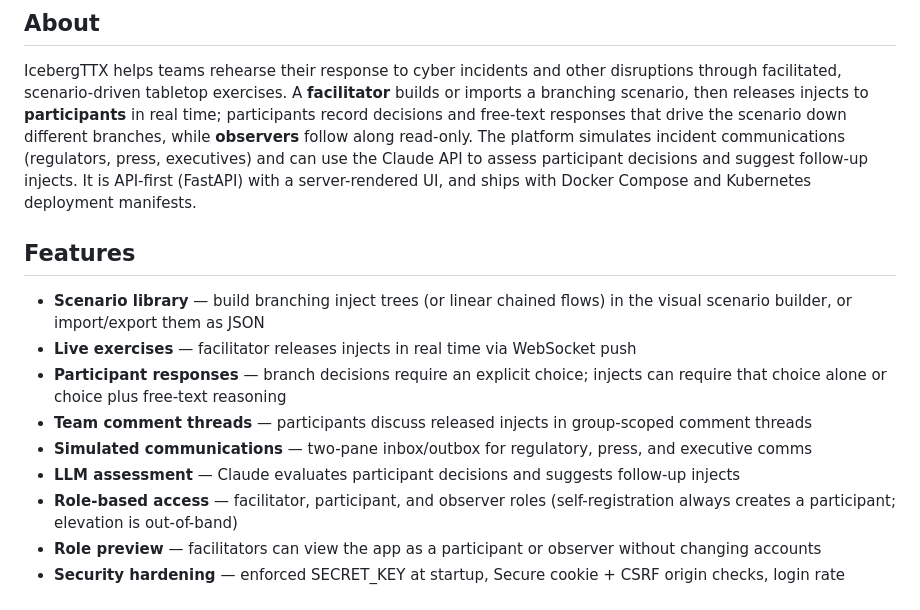
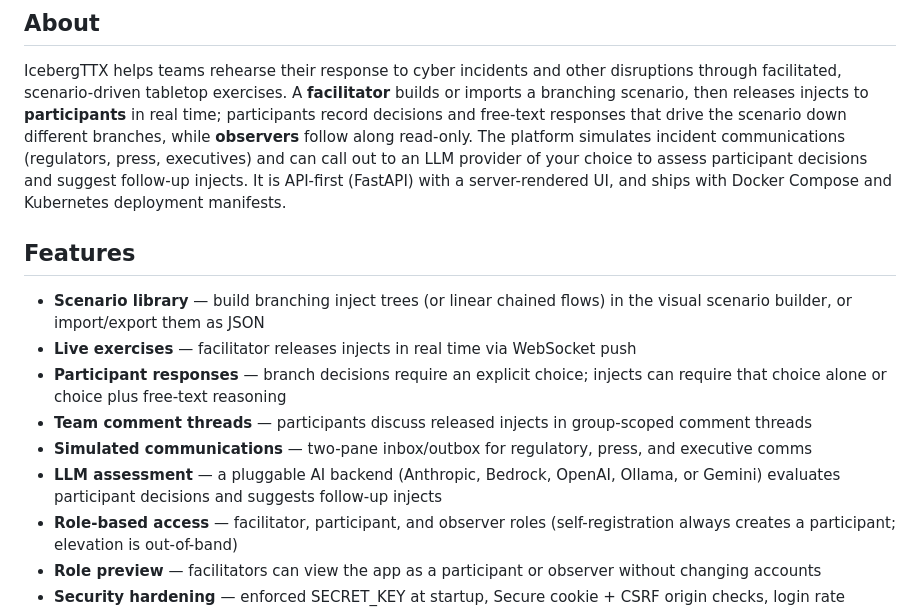
Before and after one commit to IcebergAI/IcebergTTX, a Markdown page: README.md, the part around the change. Drawn GitHub-style.

Commit message:
docs: describe the LLM backend as pluggable in the README
The About paragraph and the LLM assessment feature bullet still named the
Claude API specifically, predating the pluggable provider work (#26).

Co-Authored-By: Claude Opus 4.8 <noreply@anthropic.com>

```diff
--- a/README.md
+++ b/README.md
@@ -16,9 +16,10 @@ disruptions through facilitated, scenario-driven tabletop exercises. A
 **participants** in real time; participants record decisions and free-text
 responses that drive the scenario down different branches, while **observers**
 follow along read-only. The platform simulates incident communications (regulators,
-press, executives) and can use the Claude API to assess participant decisions and
-suggest follow-up injects. It is API-first (FastAPI) with a server-rendered UI, and
-ships with Docker Compose and Kubernetes deployment manifests.
+press, executives) and can call out to an LLM provider of your choice to assess
+participant decisions and suggest follow-up injects. It is API-first (FastAPI) with
+a server-rendered UI, and ships with Docker Compose and Kubernetes deployment
+manifests.
 
 ## Features
 
@@ -27,7 +28,7 @@ ships with Docker Compose and Kubernetes deployment manifests.
 - **Participant responses** — branch decisions require an explicit choice; injects can require that choice alone or choice plus free-text reasoning
 - **Team comment threads** — participants discuss released injects in group-scoped comment threads
 - **Simulated communications** — two-pane inbox/outbox for regulatory, press, and executive comms
-- **LLM assessment** — Claude evaluates participant decisions and suggests follow-up injects
+- **LLM assessment** — a pluggable AI backend (Anthropic, Bedrock, OpenAI, Ollama, or Gemini) evaluates participant decisions and suggests follow-up injects
 - **Role-based access** — facilitator, participant, and observer roles (self-registration always creates a participant; elevation is out-of-band)
 - **Role preview** — facilitators can view the app as a participant or observer without changing accounts
 - **Security hardening** — enforced SECRET_KEY at startup, Secure cookie + CSRF origin checks, login rate limiting, and structured audit logging with off-host SIEM forwarding (syslog / HTTP / file)
```
